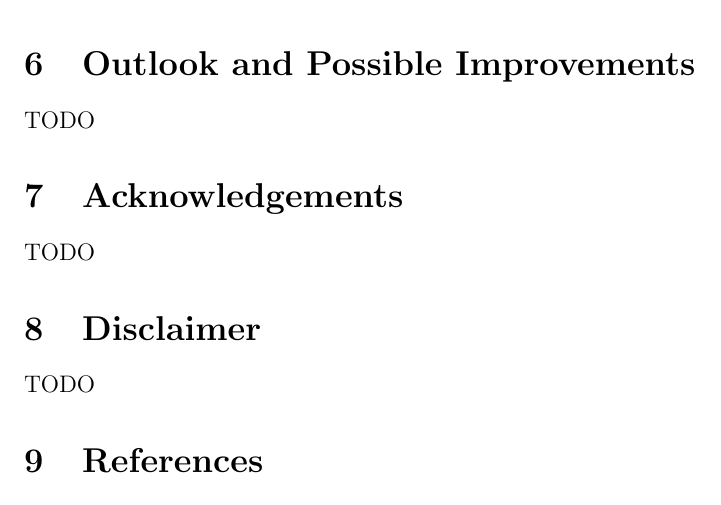
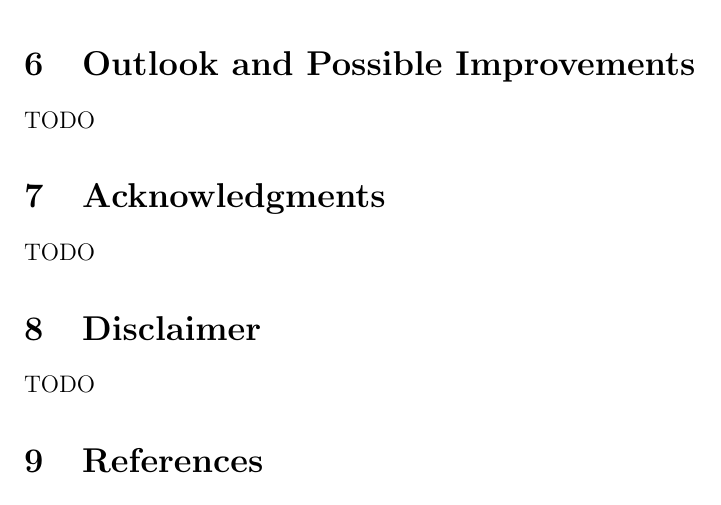
Before and after one commit to mtraver/retroblue, a LaTeX document (report/Team13_ES50_Final_Report_2014.tex): part of page 2 of 2, cut so that both start at the same text. Compiled offline with pdfLaTeX.

Commit message:
Fix spelling...oops...

```diff
--- a/report/Team13_ES50_Final_Report_2014.tex
+++ b/report/Team13_ES50_Final_Report_2014.tex
@@ -30,7 +30,7 @@
     \section{Outlook and Possible Improvements}
     TODO
 
-    \section{Acknowledgements}
+    \section{Acknowledgments}
     TODO
 
     \section{Disclaimer}
```
